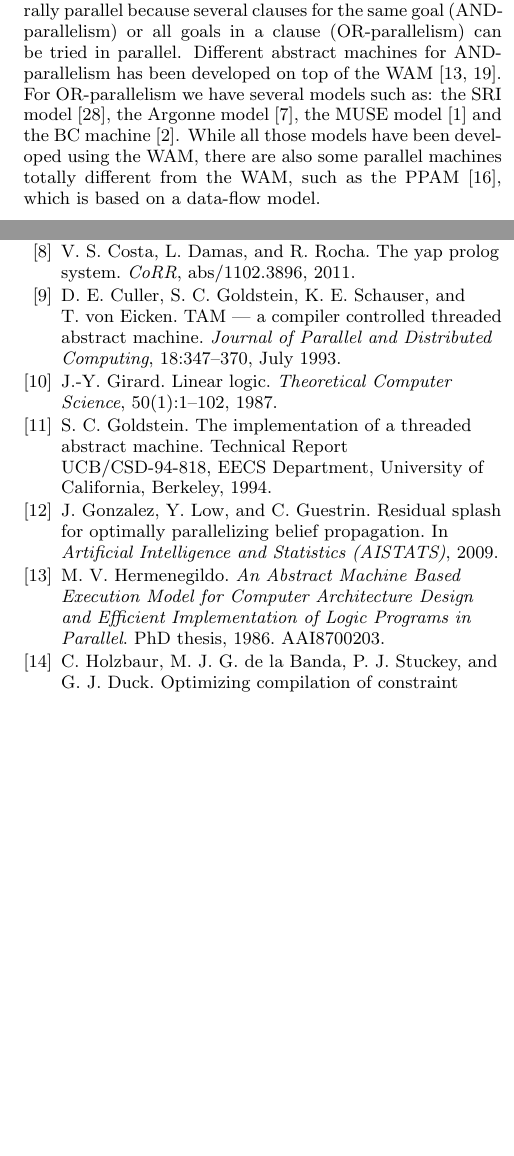
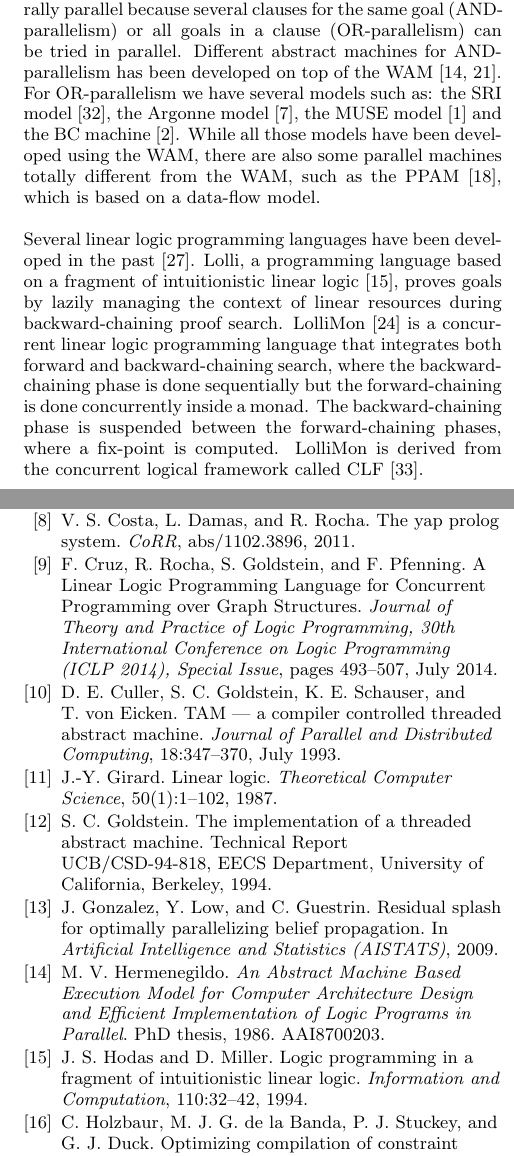
Before and after one commit to flavioc/PPDP2014, a LaTeX paper (paper.tex, which reads refs.bib, related_work.tex): two parts of the columns of pages 11 and 12 of 12, joined at a grey line, cut so that both start at the same text, the shorter picture padded with empty space. Compiled offline with pdfLaTeX.

Commit message:
More data

```diff
--- a/refs.bib
+++ b/refs.bib
@@ -1583,0 +1589,5 @@
+	Journal = {Journal of Theory and Practice of Logic Programming, 30th International Conference on Logic Programming (ICLP 2014), Special Issue},
+	Month = {July},
+	Pages = {493-507},
+	Title = {{A Linear Logic Programming Language for Concurrent Programming over Graph Structures}},
+	Year = {2014}}
--- a/related_work.tex
+++ b/related_work.tex
@@ -35,3 +35,12 @@ BC machine~\cite{Ali88}. While all those models have been developed
 using the WAM, there are also some parallel machines totally different
 from the WAM, such as the PPAM~\cite{Kacsuk:1990:EMP:533578}, which is
 based on a data-flow model.
+
+Several linear logic programming languages have been developed in the past~\cite{Miller85anoverview}.
+Lolli, a programming language based on a fragment of intuitionistic linear logic~\cite{Hodas94logicprogramming},
+proves goals by lazily managing the context of linear resources during backward-chaining proof search.
+LolliMon~\cite{Lopez:2005:MCL:1069774.1069778} is a concurrent linear logic programming language that integrates
+both forward and backward-chaining search, where the backward-chaining phase is done sequentially but
+the forward-chaining is done concurrently inside a monad. The backward-chaining phase is suspended
+between the forward-chaining phases, where a fix-point is computed.
+LolliMon is derived from the concurrent logical framework called CLF~\cite{Watkins:2004uq}.
```
Also changed, not shown: language.tex (+1 -0 lines), refs.bib (5 more changed lines).
